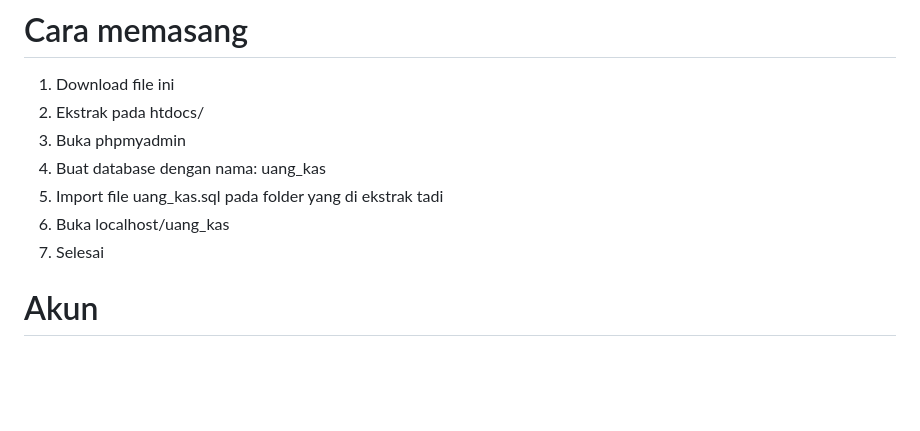
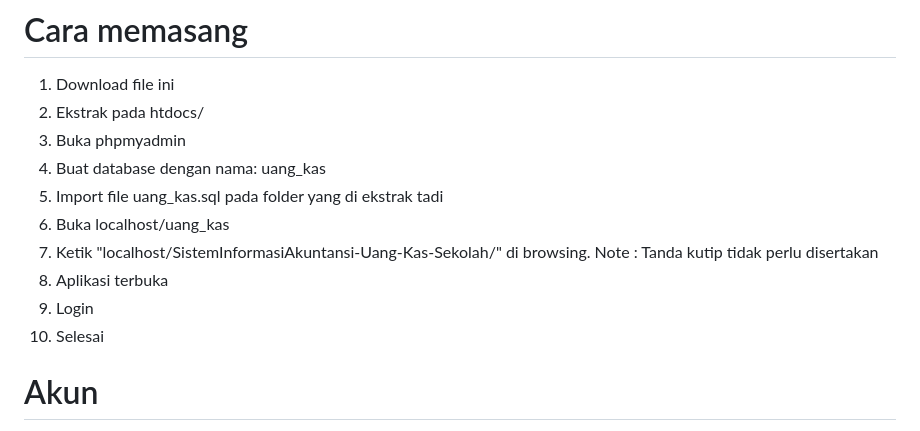
Before and after one commit to Ray-Marvel-Rolemawa/Pengkodean-Uang-Kas-Sekolah, a Markdown page: README.md, the part around the change. Rendered like a GitHub page; blank space fills up the shorter version.

```diff
--- a/README.md
+++ b/README.md
@@ -14,7 +14,10 @@ Meskipun begitu, tapi aplikasi ini sangat praktis dan tetap optimal dengan bisa
 4. Buat database dengan nama: uang_kas
 5. Import file uang_kas.sql pada folder yang di ekstrak tadi
 6. Buka localhost/uang_kas
-7. Selesai
+7. Ketik "localhost/SistemInformasiAkuntansi-Uang-Kas-Sekolah/" di browsing. Note : Tanda kutip tidak perlu disertakan
+8. Aplikasi terbuka
+9. Login
+10. Selesai
 
 # Akun
 
```
